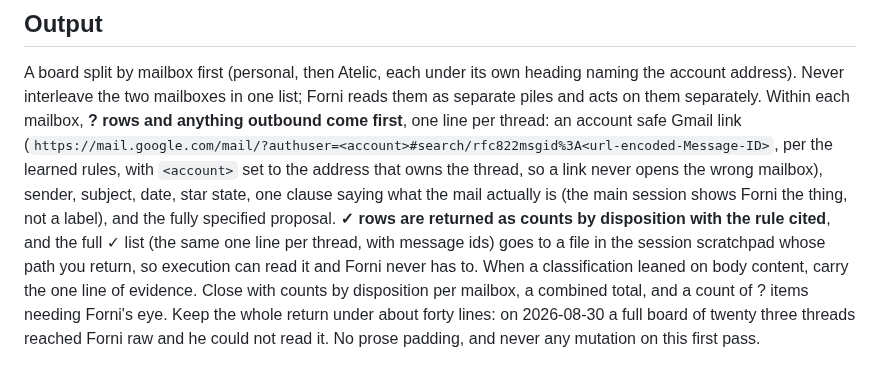
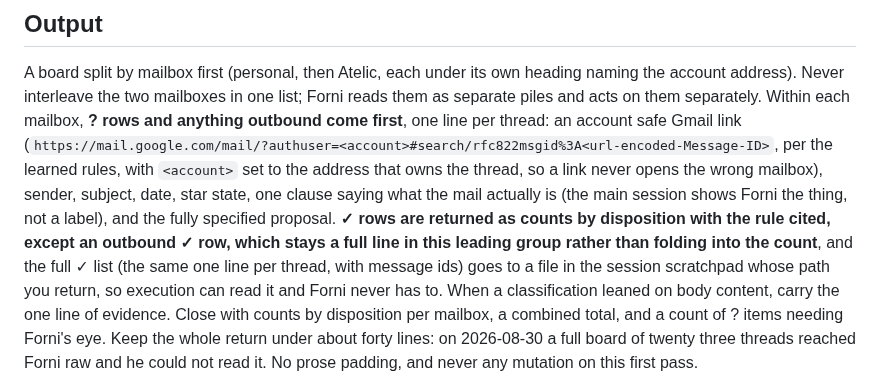
Before and after one commit to mattforni/dotfiles, a Markdown page: .claude/agents/clerk.md, the part around the change. GitHub-like rendering.

Commit message:
review: pin the fallback mailbox, align retro failure wording, keep outbound checks visible
CodeRabbit CLI pass 3b findings against 8933d36e: the plan-week fallback
Gmail pull was missing the GWS_FORCE_PROFILE=personal prefix the planner's
own pull uses; the planner description said the wide Strava/takeout pulls
fire only when the retro is missing, not also when it reports a failed
run, out of step with the body; and clerk's outbound-first grouping could
read as folding a rule-backed outbound row into the compressed count.

```diff
--- a/.claude/agents/clerk.md
+++ b/.claude/agents/clerk.md
@@ -114,7 +114,8 @@ per the learned rules, with `<account>` set to the address that owns the thread,
 so a link never opens the wrong mailbox), sender, subject, date, star state, one
 clause saying what the mail actually is (the main session shows Forni the thing,
 not a label), and the fully specified proposal. **✓ rows are returned as counts
-by disposition with the rule cited**, and the full ✓ list (the same one line per
+by disposition with the rule cited, except an outbound ✓ row, which stays a full
+line in this leading group rather than folding into the count**, and the full ✓ list (the same one line per
 thread, with message ids) goes to a file in the session scratchpad whose path you
 return, so execution can read it and Forni never has to. When a classification
 leaned on body content, carry the one line of evidence. Close with counts by
```
Also changed, not shown: .claude/agents/planner.md (+1 -1 lines), 1 other file.
